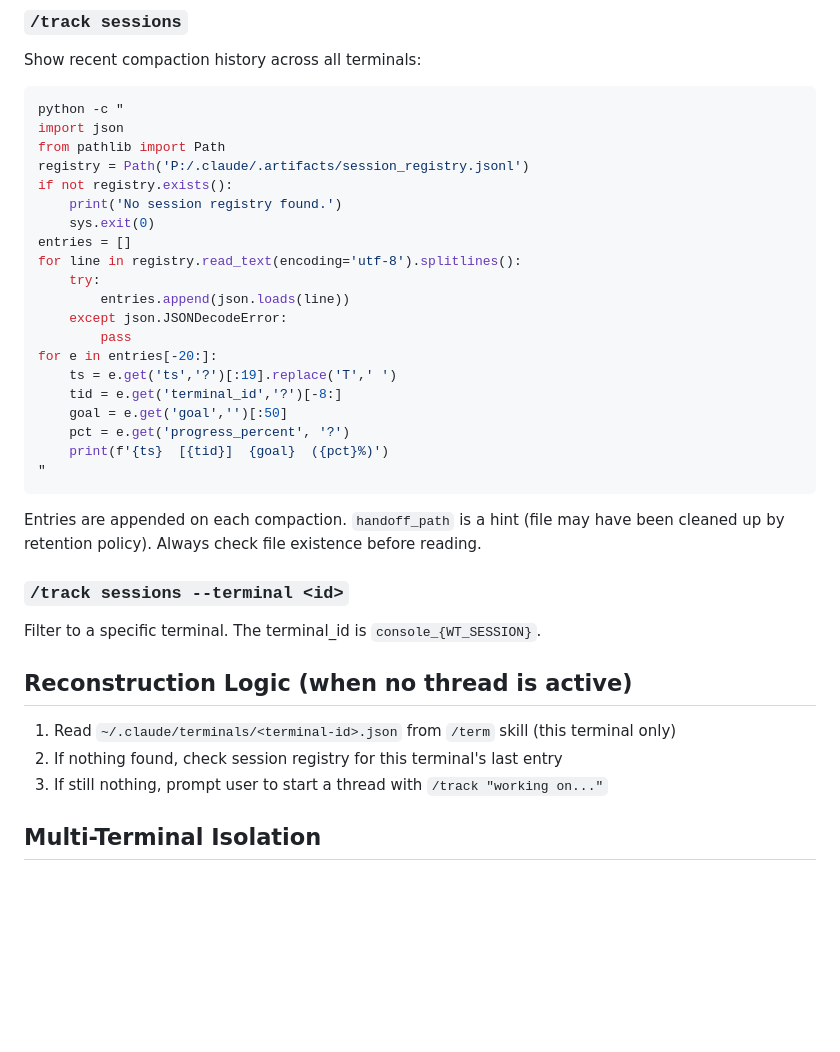
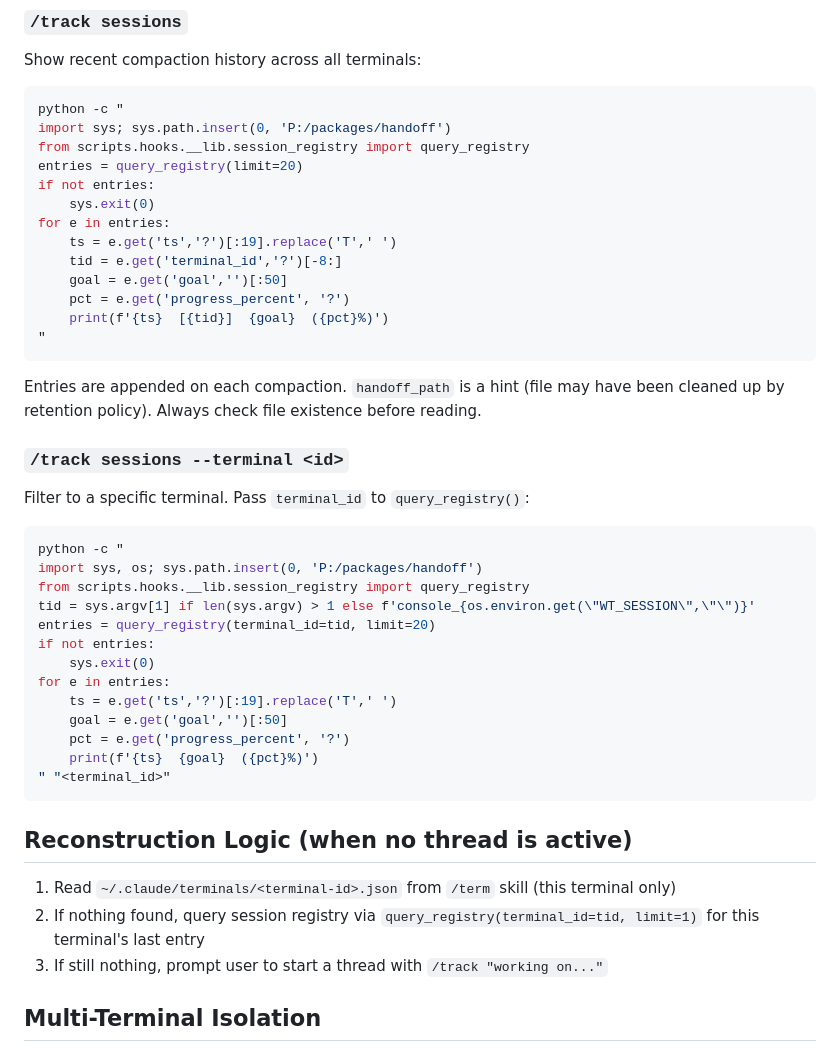
Before and after one commit to EndUser123/cc-skills-utils, a Markdown page: skills/track/SKILL.md, the part around the change. GitHub-like rendering; blank space fills up the shorter version.

Commit message:
docs(packages\cc-skills-utils): update packages\cc-skills-utils

````diff
--- a/skills/track/SKILL.md
+++ b/skills/track/SKILL.md
@@ -84,19 +84,12 @@ Show recent compaction history across all terminals:
 
 ```bash
 python -c "
-import json
-from pathlib import Path
-registry = Path('P:/.claude/.artifacts/session_registry.jsonl')
-if not registry.exists():
-    print('No session registry found.')
+import sys; sys.path.insert(0, 'P:/packages/handoff')
+from scripts.hooks.__lib.session_registry import query_registry
+entries = query_registry(limit=20)
+if not entries:
     sys.exit(0)
-entries = []
-for line in registry.read_text(encoding='utf-8').splitlines():
-    try:
-        entries.append(json.loads(line))
-    except json.JSONDecodeError:
-        pass
-for e in entries[-20:]:
+for e in entries:
     ts = e.get('ts','?')[:19].replace('T',' ')
     tid = e.get('terminal_id','?')[-8:]
     goal = e.get('goal','')[:50]
@@ -108,12 +101,28 @@ for e in entries[-20:]:
 Entries are appended on each compaction. `handoff_path` is a hint (file may have been cleaned up by retention policy). Always check file existence before reading.
 
 ### `/track sessions --terminal <id>`
-Filter to a specific terminal. The terminal_id is `console_{WT_SESSION}`.
+Filter to a specific terminal. Pass `terminal_id` to `query_registry()`:
+
+```bash
+python -c "
+import sys, os; sys.path.insert(0, 'P:/packages/handoff')
+from scripts.hooks.__lib.session_registry import query_registry
+tid = sys.argv[1] if len(sys.argv) > 1 else f'console_{os.environ.get(\"WT_SESSION\",\"\")}'
+entries = query_registry(terminal_id=tid, limit=20)
+if not entries:
+    sys.exit(0)
+for e in entries:
+    ts = e.get('ts','?')[:19].replace('T',' ')
+    goal = e.get('goal','')[:50]
+    pct = e.get('progress_percent', '?')
+    print(f'{ts}  {goal}  ({pct}%)')
+" "<terminal_id>"
+```
 
 ## Reconstruction Logic (when no thread is active)
 
 1. Read `~/.claude/terminals/<terminal-id>.json` from `/term` skill (this terminal only)
-2. If nothing found, check session registry for this terminal's last entry
+2. If nothing found, query session registry via `query_registry(terminal_id=tid, limit=1)` for this terminal's last entry
 3. If still nothing, prompt user to start a thread with `/track "working on..."`
 
 ## Multi-Terminal Isolation
````
